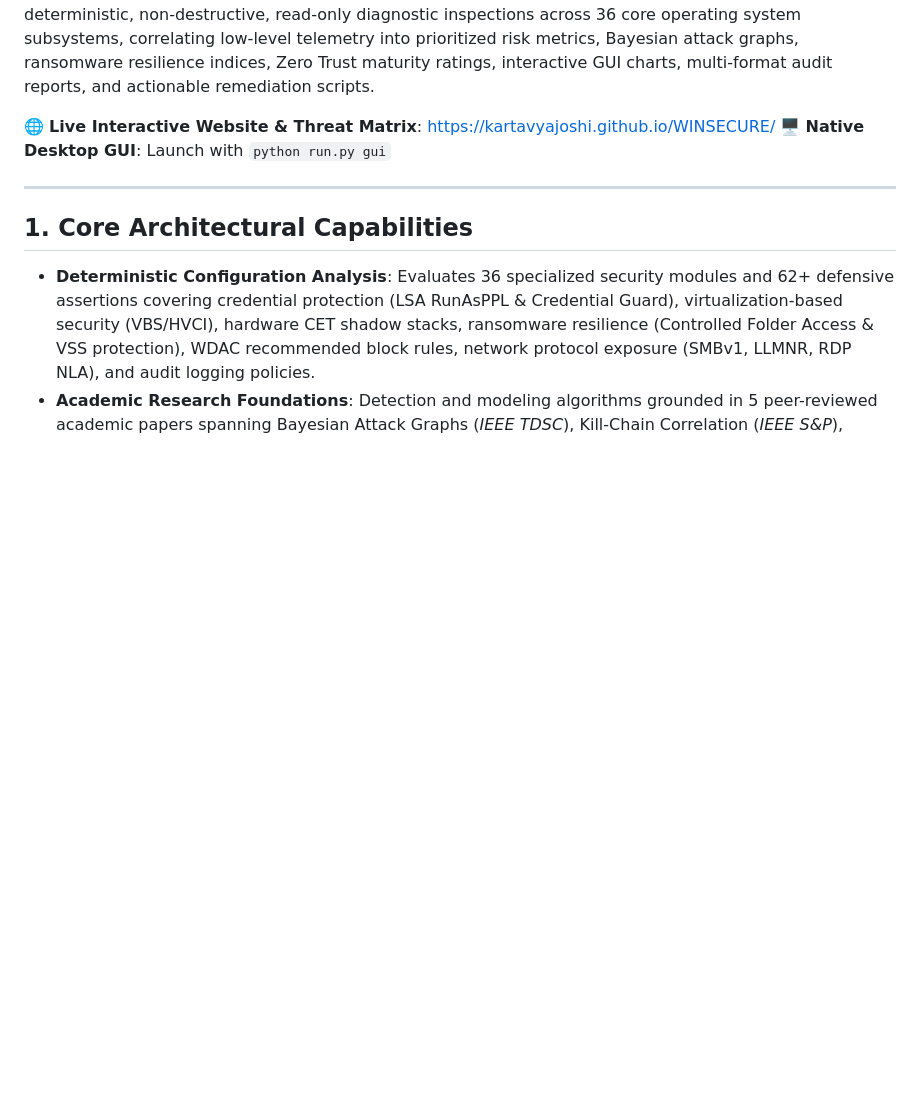
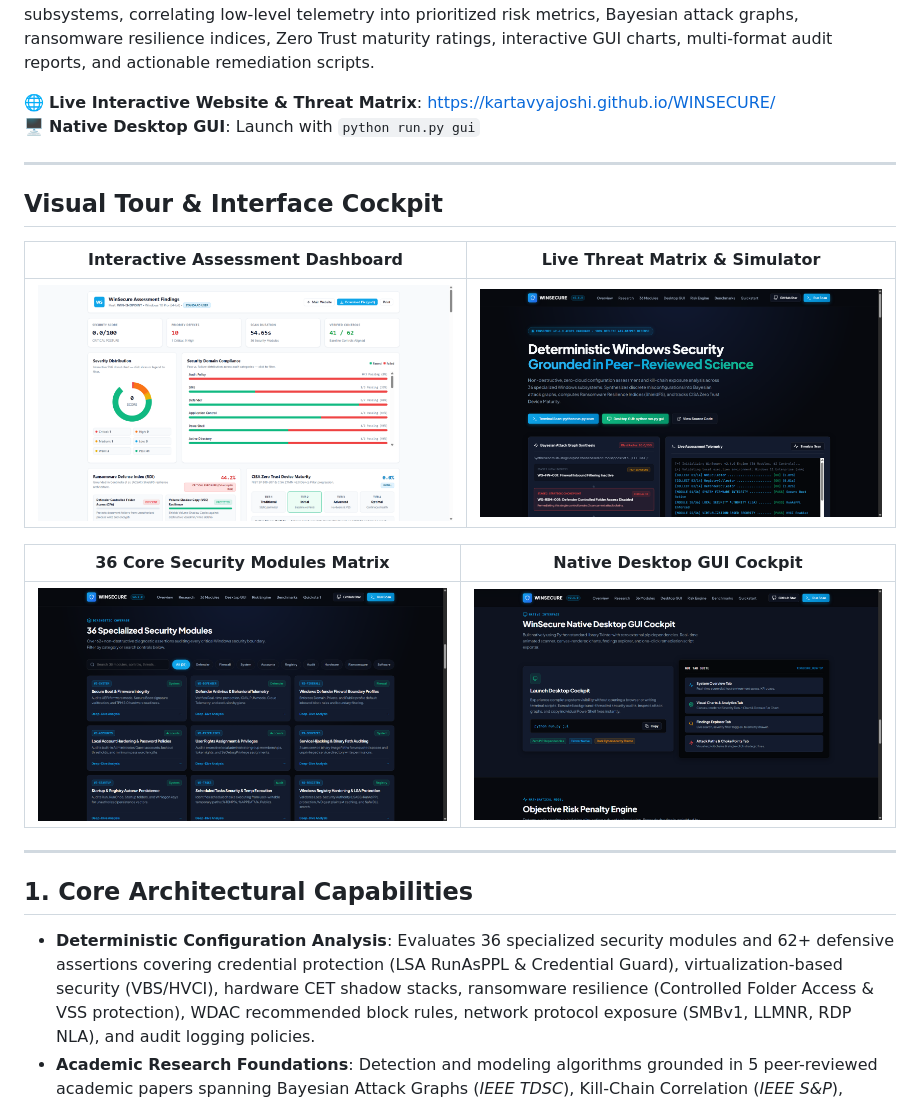
Before and after one commit to Kartavyajoshi/WINSECURE, a Markdown page: README.md, the part around the change. Drawn GitHub-style; pictures changed too: docs/screenshots/01_assessment_dashboard.png (added), docs/screenshots/03_platform_landing.png (added), docs/screenshots/04_modules_catalog.png (added); blank space fills up the shorter version.

Commit message:
docs(screenshots): add UI screenshots, visual tour gallery, and automated capture script

```diff
--- a/README.md
+++ b/README.md
@@ -11,6 +11,18 @@ WinSecure is a modular, automated cybersecurity configuration assessment, compli
 
 🌐 **Live Interactive Website & Threat Matrix**: [https://kartavyajoshi.github.io/WINSECURE/](https://kartavyajoshi.github.io/WINSECURE/)
 🖥️ **Native Desktop GUI**: Launch with `python run.py gui`
+
+---
+
+## Visual Tour & Interface Cockpit
+
+| Interactive Assessment Dashboard | Live Threat Matrix & Simulator |
+| :---: | :---: |
+| ![Assessment Dashboard](docs/screenshots/01_assessment_dashboard.png) | ![Platform Landing](docs/screenshots/03_platform_landing.png) |
+
+| 36 Core Security Modules Matrix | Native Desktop GUI Cockpit |
+| :---: | :---: |
+| ![Modules Catalog](docs/screenshots/04_modules_catalog.png) | ![Desktop GUI Cockpit](docs/screenshots/05_desktop_gui_cockpit.png) |
 
 ---
 
```
Also changed, not shown: docs/screenshots/02_findings_remediation.png (added), 2 other files.
